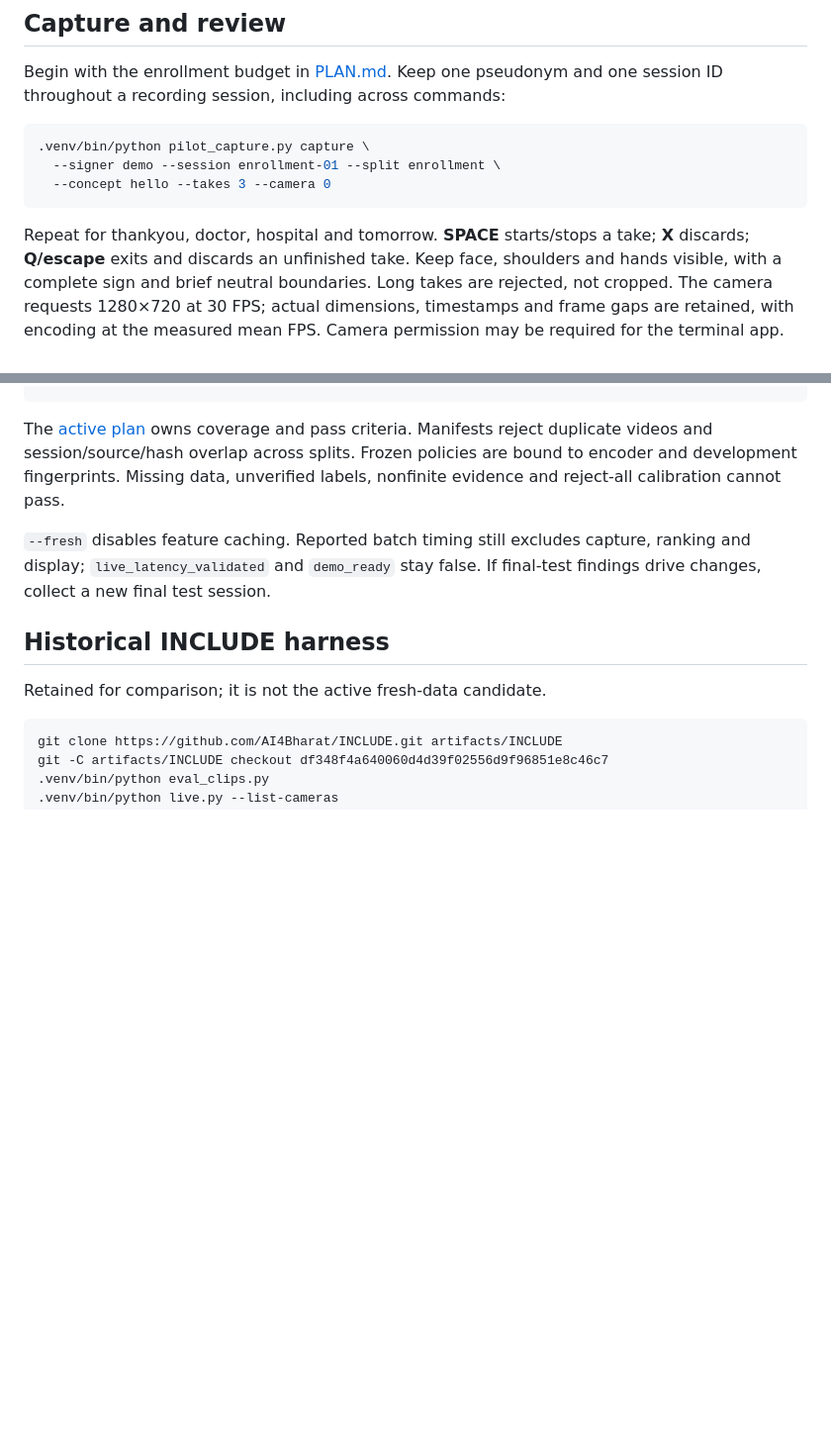
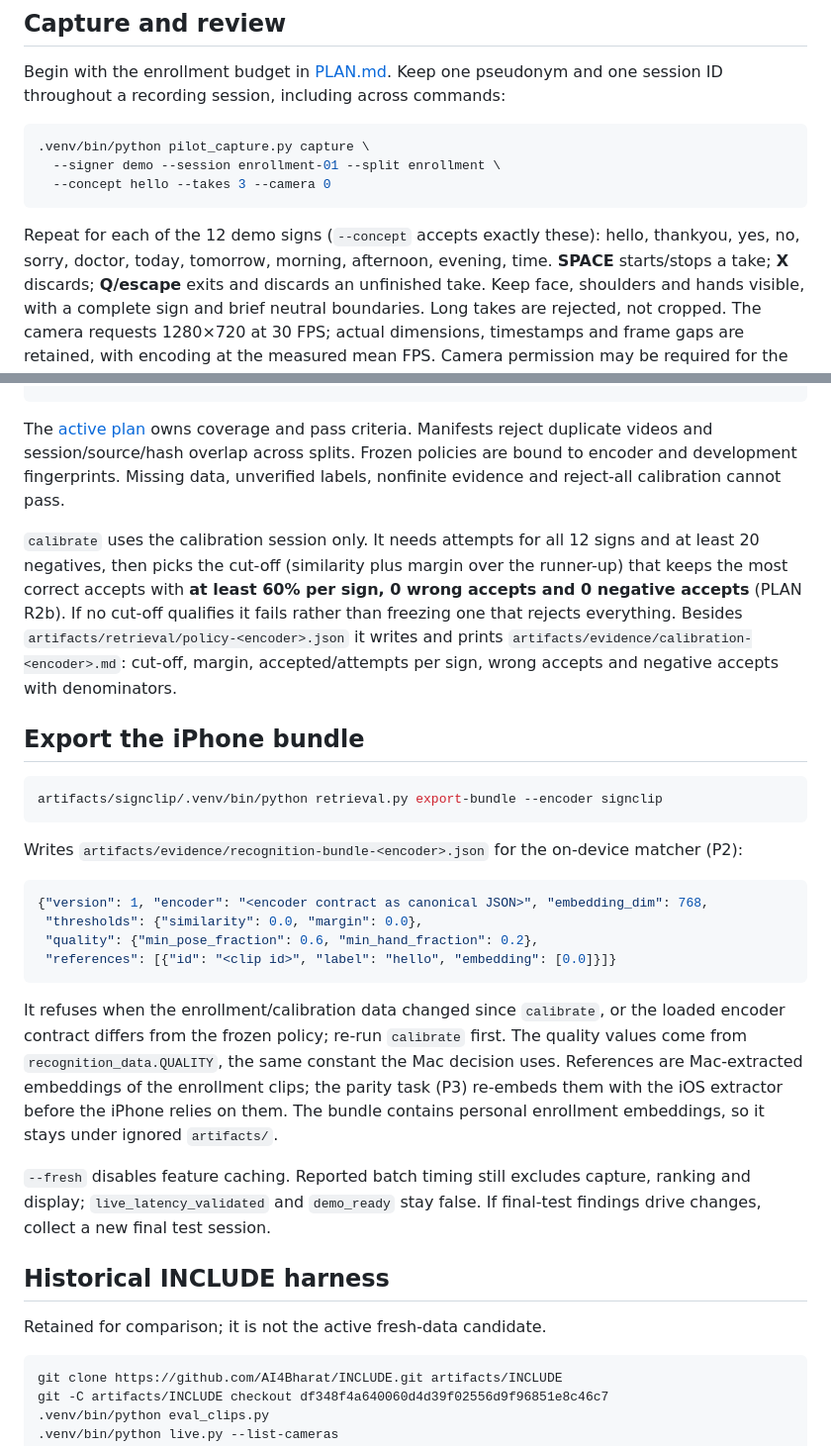
Before and after one commit to BishalJena/ishara, a Markdown page: spikes/recognition/README.md, 2 parts joined by grey strips. Shown at 99% size. GitHub-like rendering; blank space fills up the shorter version.

Commit message:
docs(recognition): document 12-sign capture, calibration report and bundle export
The runbook still listed the old five concepts and had no step for the R2b
report or the iPhone bundle.

````diff
--- a/spikes/recognition/README.md
+++ b/spikes/recognition/README.md
@@ -82,7 +82,9 @@ and one session ID throughout a recording session, including across commands:
   --concept hello --takes 3 --camera 0
 ```
 
-Repeat for thankyou, doctor, hospital and tomorrow. **SPACE** starts/stops a take;
+Repeat for each of the 12 demo signs (`--concept` accepts exactly these):
+hello, thankyou, yes, no, sorry, doctor, today, tomorrow, morning, afternoon,
+evening, time. **SPACE** starts/stops a take;
 **X** discards; **Q/escape** exits and discards an unfinished take. Keep face,
 shoulders and hands visible, with a complete sign and brief neutral boundaries.
 Long takes are rejected, not cropped. The camera requests 1280×720 at 30 FPS;
@@ -122,6 +124,38 @@ duplicate videos and session/source/hash overlap across splits. Frozen policies
 are bound to encoder and development fingerprints. Missing data, unverified labels,
 nonfinite evidence and reject-all calibration cannot pass.
 
+`calibrate` uses the calibration session only. It needs attempts for all 12 signs
+and at least 20 negatives, then picks the cut-off (similarity plus margin over the
+runner-up) that keeps the most correct accepts with **at least 60% per sign, 0 wrong
+accepts and 0 negative accepts** (PLAN R2b). If no cut-off qualifies it fails rather
+than freezing one that rejects everything. Besides `artifacts/retrieval/policy-<encoder>.json`
+it writes and prints `artifacts/evidence/calibration-<encoder>.md`: cut-off, margin,
+accepted/attempts per sign, wrong accepts and negative accepts with denominators.
+
+## Export the iPhone bundle
+
+```sh
+artifacts/signclip/.venv/bin/python retrieval.py export-bundle --encoder signclip
+```
+
+Writes `artifacts/evidence/recognition-bundle-<encoder>.json` for the on-device
+matcher (P2):
+
+```json
+{"version": 1, "encoder": "<encoder contract as canonical JSON>", "embedding_dim": 768,
+ "thresholds": {"similarity": 0.0, "margin": 0.0},
+ "quality": {"min_pose_fraction": 0.6, "min_hand_fraction": 0.2},
+ "references": [{"id": "<clip id>", "label": "hello", "embedding": [0.0]}]}
+```
+
+It refuses when the enrollment/calibration data changed since `calibrate`, or the
+loaded encoder contract differs from the frozen policy; re-run `calibrate` first.
+The quality values come from `recognition_data.QUALITY`, the same constant the Mac
+decision uses. References are Mac-extracted embeddings of the enrollment clips;
+the parity task (P3) re-embeds them with the iOS extractor before the iPhone relies
+on them. The bundle contains personal enrollment embeddings, so it stays under
+ignored `artifacts/`.
+
 `--fresh` disables feature caching. Reported batch timing still excludes capture,
 ranking and display; `live_latency_validated` and `demo_ready` stay false.
 If final-test findings drive changes, collect a new final test session.
````
